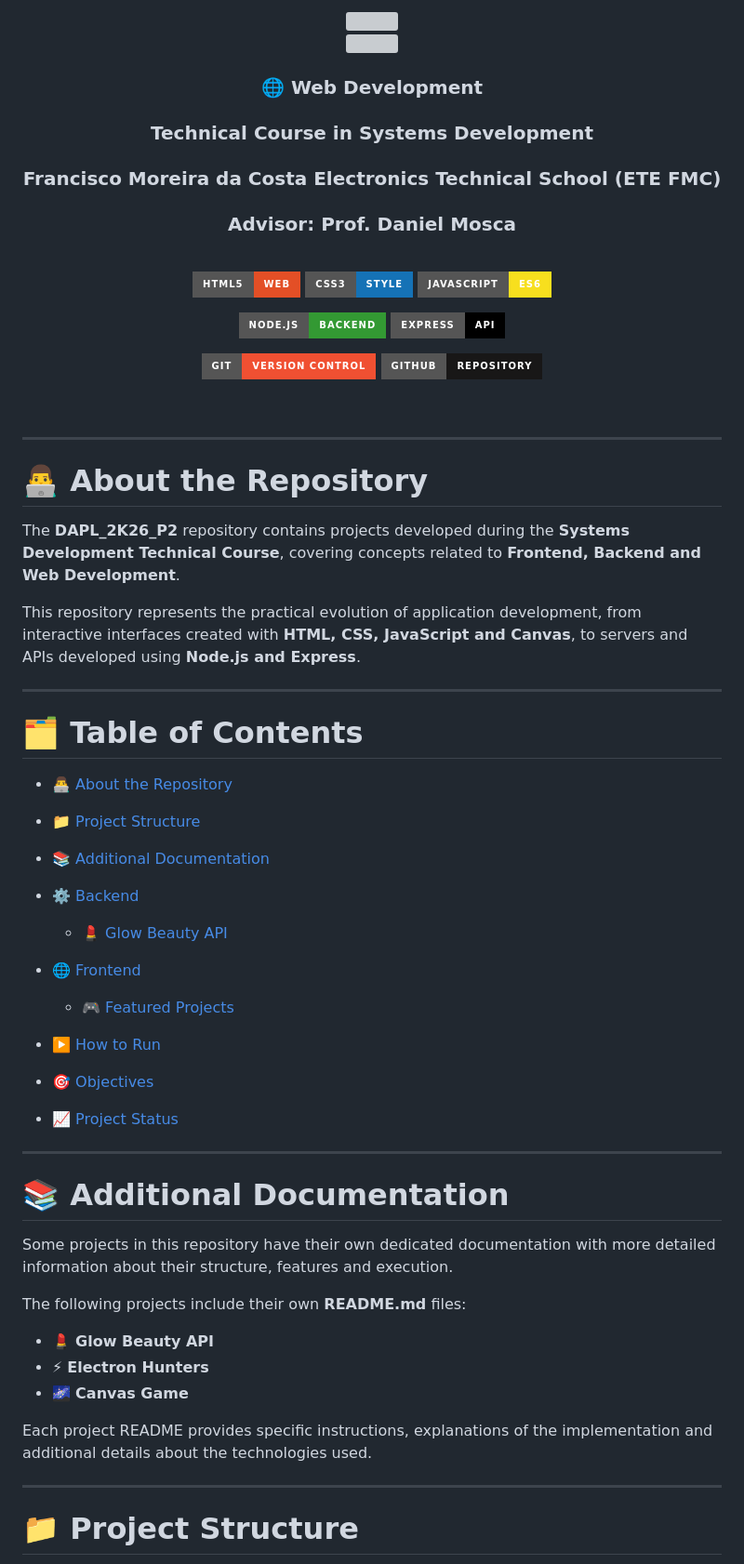
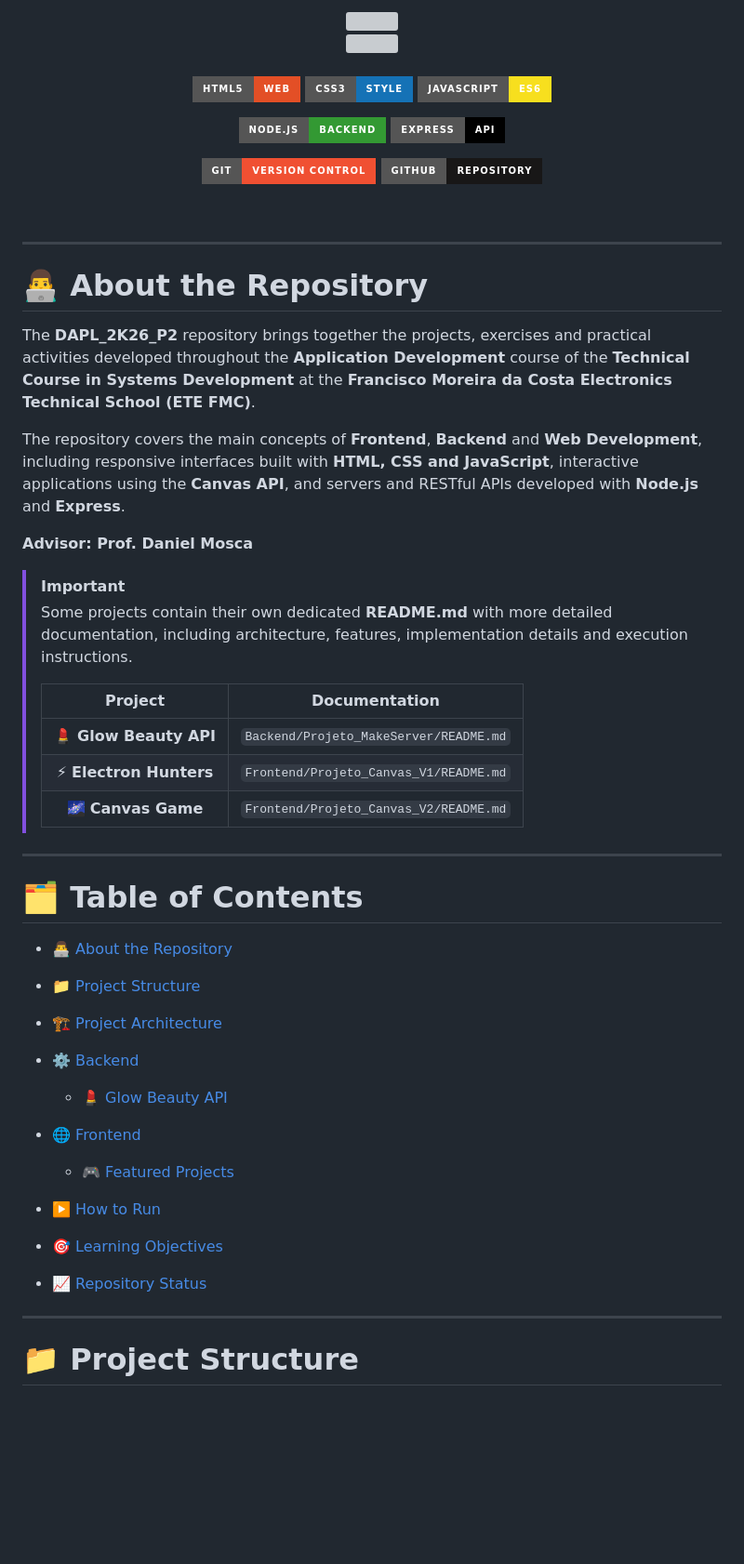
Before and after one commit to Tuany-rvlh/DAPL_2K26_P2, a Markdown page: README.md, the part around one of its changes. Shown at 93% size. Rendered like a GitHub page; badges without logos; blank space fills up the shorter version; grey boxes are pictures that could not be loaded.

```diff
--- a/README.md
+++ b/README.md
@@ -9,12 +8,4 @@
 <br>
-
-### 🌐 Web Development
-
-### Technical Course in Systems Development
-
-### Francisco Moreira da Costa Electronics Technical School (ETE FMC)
-
-### Advisor: **Prof. Daniel Mosca**
 
 <br>
 
@@ -37,9 +28,20 @@
 
 # 👨‍💻 About the Repository
 
-The **DAPL_2K26_P2** repository contains projects developed during the **Systems Development Technical Course**, covering concepts related to **Frontend, Backend and Web Development**.
+The **DAPL_2K26_P2** repository brings together the projects, exercises and practical activities developed throughout the **Application Development** course of the **Technical Course in Systems Development** at the **Francisco Moreira da Costa Electronics Technical School (ETE FMC)**.
 
-This repository represents the practical evolution of application development, from interactive interfaces created with **HTML, CSS, JavaScript and Canvas**, to servers and APIs developed using **Node.js and Express**.
+The repository covers the main concepts of **Frontend**, **Backend** and **Web Development**, including responsive interfaces built with **HTML, CSS and JavaScript**, interactive applications using the **Canvas API**, and servers and RESTful APIs developed with **Node.js** and **Express**.
+
+**Advisor: Prof. Daniel Mosca**
+
+> [!IMPORTANT]
+> Some projects contain their own dedicated **README.md** with more detailed documentation, including architecture, features, implementation details and execution instructions.
+>
+> | Project | Documentation |
+> |:--------:|:-------------:|
+> | 💄 **Glow Beauty API** | `Backend/Projeto_MakeServer/README.md` |
+> | ⚡ **Electron Hunters** | `Frontend/Projeto_Canvas_V1/README.md` |
+> | 🌌 **Canvas Game** | `Frontend/Projeto_Canvas_V2/README.md` |
 
 
 ---
@@ -47,8 +49,10 @@ This repository represents the practical evolution of application development, f
 # 🗂️ Table of Contents
 
 - [👨‍💻 About the Repository](#-about-the-repository)
+
 - [📁 Project Structure](#-project-structure)
-- [📚 Additional Documentation](#-additional-documentation)
+
+- [🏗️ Project Architecture](#️-project-architecture)
 
 - [⚙️ Backend](#️-backend)
   - [💄 Glow Beauty API](#-glow-beauty-api)
@@ -57,23 +61,12 @@ This repository represents the practical evolution of application development, f
   - [🎮 Featured Projects](#-featured-projects)
 
 - [▶️ How to Run](#️-how-to-run)
-- [🎯 Objectives](#-objectives)
-- [📈 Project Status](#-project-status)
+
+- [🎯 Learning Objectives](#-learning-objectives)
+
+- [📈 Repository Status](#-repository-status)
 
 
----
-
-# 📚 Additional Documentation
-
-Some projects in this repository have their own dedicated documentation with more detailed information about their structure, features and execution.
-
-The following projects include their own **README.md** files:
-
-- 💄 **Glow Beauty API**
-- ⚡ **Electron Hunters**
-- 🌌 **Canvas Game**
-
-Each project README provides specific instructions, explanations of the implementation and additional details about the technologies used.
 
 ---
 
```
Also changed, not shown: other parts of README.md (+101 -84 lines).
